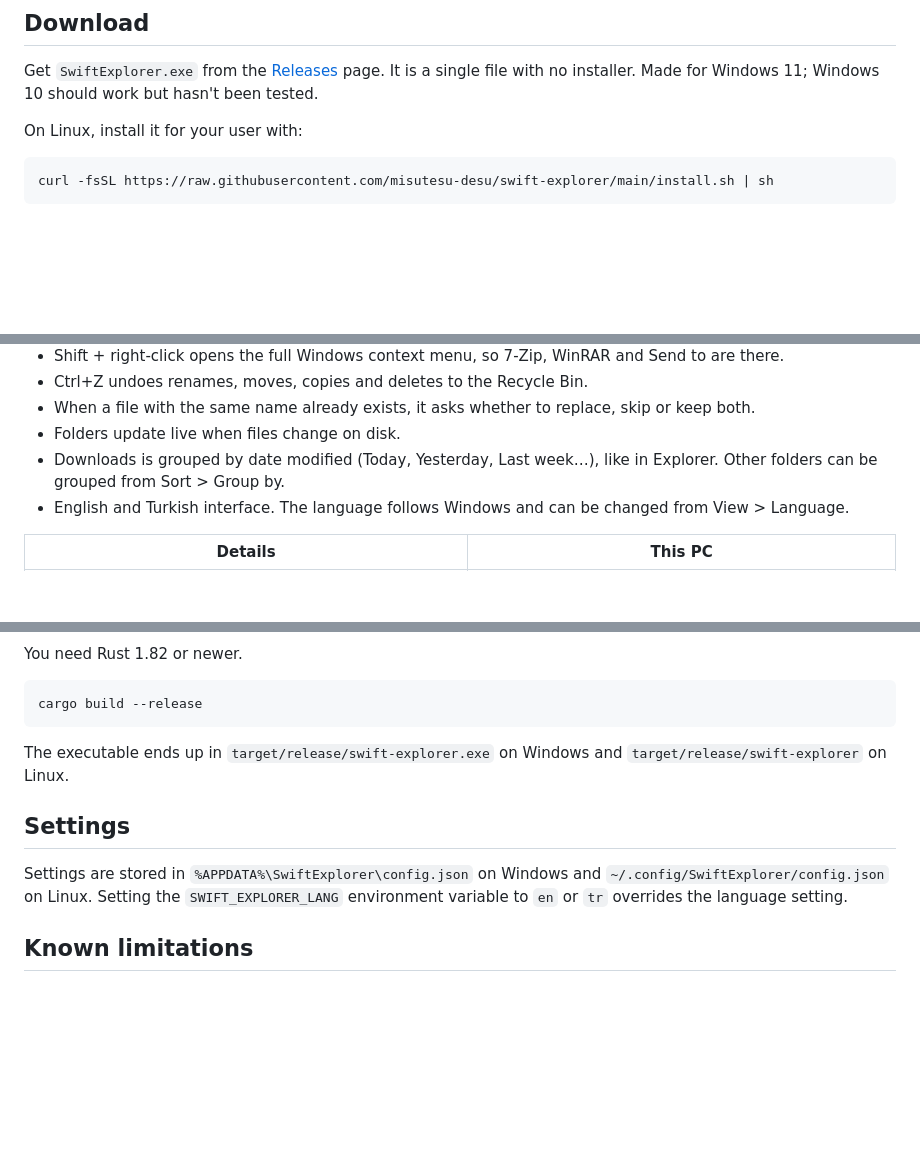
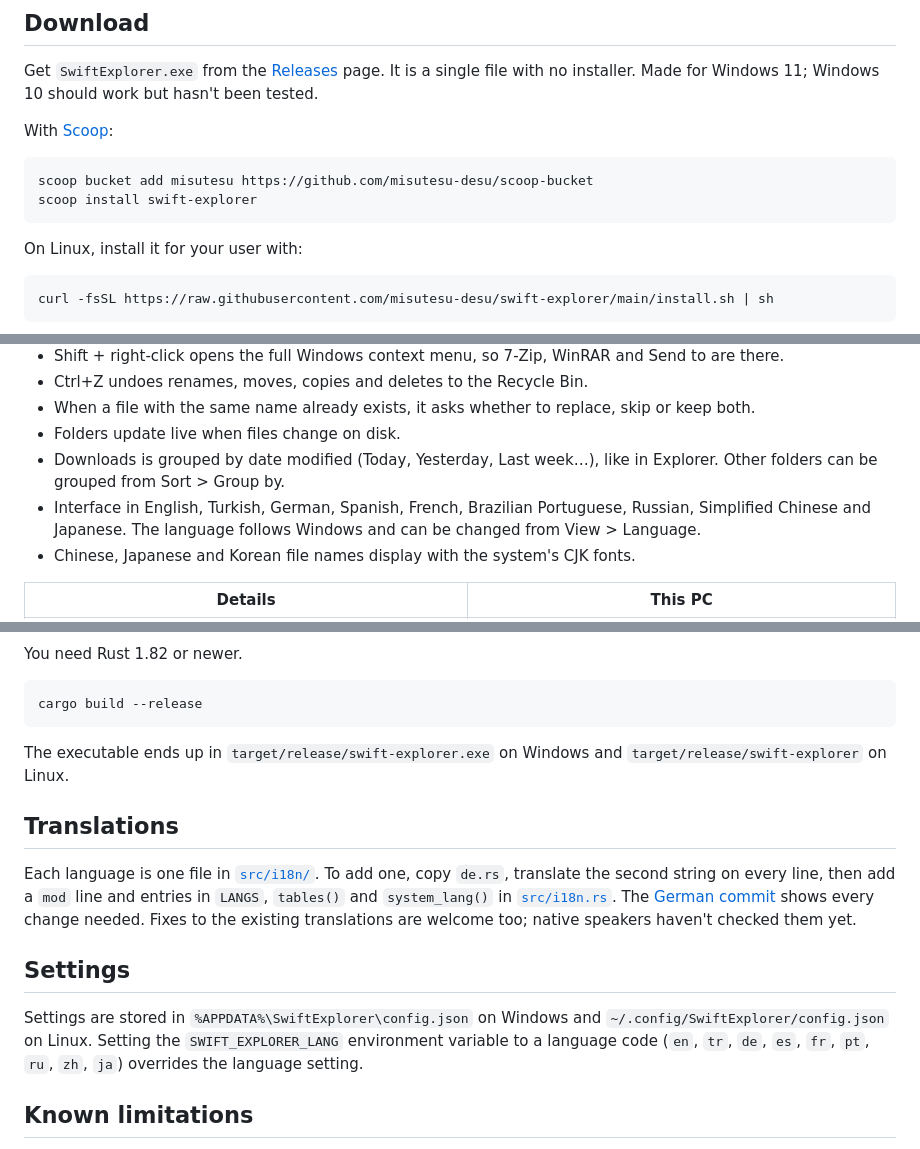
Before and after one commit to Insoo-Yun/swift-explorer, a Markdown page: README.md, 3 parts joined by grey strips. Drawn GitHub-style; blank space fills up the shorter version.

Commit message:
Document the new languages, translations and Scoop install in the README

````diff
--- a/README.md
+++ b/README.md
@@ -9,6 +13,13 @@ A file manager for Windows and Linux that looks and behaves like the Windows 11
 ## Download
 
 Get `SwiftExplorer.exe` from the [Releases](../../releases) page. It is a single file with no installer. Made for Windows 11; Windows 10 should work but hasn't been tested.
+
+With [Scoop](https://scoop.sh):
+
+```powershell
+scoop bucket add misutesu https://github.com/misutesu-desu/scoop-bucket
+scoop install swift-explorer
+```
 
 On Linux, install it for your user with:
 
@@ -33,7 +44,8 @@ Releases after 0.2.0 also include `swift-explorer.flatpak`, which installs with
 - When a file with the same name already exists, it asks whether to replace, skip or keep both.
 - Folders update live when files change on disk.
 - Downloads is grouped by date modified (Today, Yesterday, Last week…), like in Explorer. Other folders can be grouped from Sort > Group by.
-- English and Turkish interface. The language follows Windows and can be changed from View > Language.
+- Interface in English, Turkish, German, Spanish, French, Brazilian Portuguese, Russian, Simplified Chinese and Japanese. The language follows Windows and can be changed from View > Language.
+- Chinese, Japanese and Korean file names display with the system's CJK fonts.
 
 | Details | This PC |
 | --- | --- |
@@ -66,9 +78,13 @@ cargo build --release
 
 The executable ends up in `target/release/swift-explorer.exe` on Windows and `target/release/swift-explorer` on Linux.
 
+## Translations
+
+Each language is one file in [`src/i18n/`](src/i18n). To add one, copy `de.rs`, translate the second string on every line, then add a `mod` line and entries in `LANGS`, `tables()` and `system_lang()` in [`src/i18n.rs`](src/i18n.rs). The [German commit](../../commits/main/src/i18n/de.rs) shows every change needed. Fixes to the existing translations are welcome too; native speakers haven't checked them yet.
+
 ## Settings
 
-Settings are stored in `%APPDATA%\SwiftExplorer\config.json` on Windows and `~/.config/SwiftExplorer/config.json` on Linux. Setting the `SWIFT_EXPLORER_LANG` environment variable to `en` or `tr` overrides the language setting.
+Settings are stored in `%APPDATA%\SwiftExplorer\config.json` on Windows and `~/.config/SwiftExplorer/config.json` on Linux. Setting the `SWIFT_EXPLORER_LANG` environment variable to a language code (`en`, `tr`, `de`, `es`, `fr`, `pt`, `ru`, `zh`, `ja`) overrides the language setting.
 
 ## Known limitations
 
````
Also changed, not shown: other parts of README.md (+4 -0 lines).
